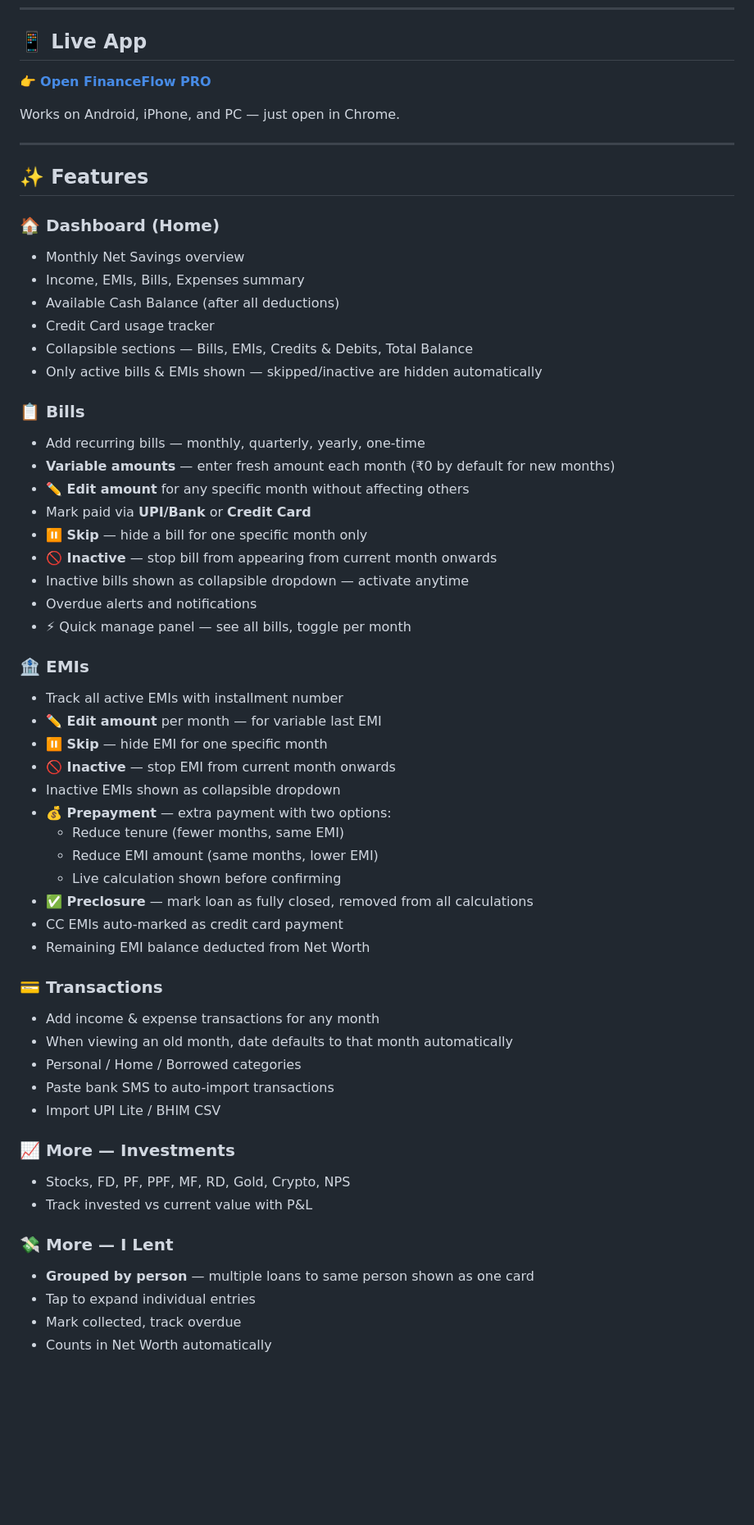
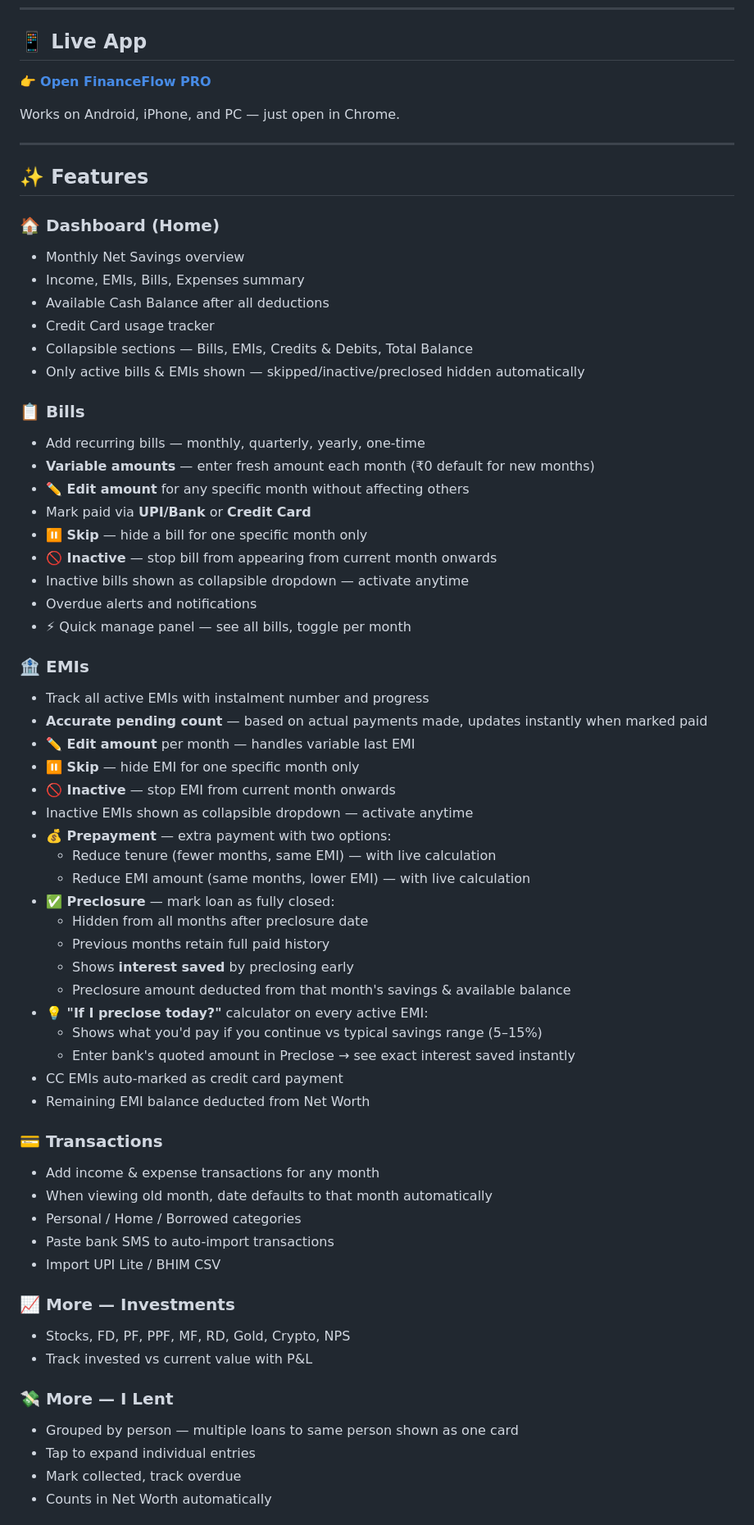
Before and after one commit to BalaSantu/FinanceFlow, a Markdown page: README.md, the part around one of its changes. Shown at 82% size. Rendered like a GitHub page; blank space fills up the shorter version.

```diff
--- a/README.md
+++ b/README.md
@@ -21,14 +21,14 @@ Works on Android, iPhone, and PC — just open in Chrome.
 ### 🏠 Dashboard (Home)
 - Monthly Net Savings overview
 - Income, EMIs, Bills, Expenses summary
-- Available Cash Balance (after all deductions)
+- Available Cash Balance after all deductions
 - Credit Card usage tracker
 - Collapsible sections — Bills, EMIs, Credits & Debits, Total Balance
-- Only active bills & EMIs shown — skipped/inactive are hidden automatically
+- Only active bills & EMIs shown — skipped/inactive/preclosed hidden automatically
 
 ### 📋 Bills
 - Add recurring bills — monthly, quarterly, yearly, one-time
-- **Variable amounts** — enter fresh amount each month (₹0 by default for new months)
+- **Variable amounts** — enter fresh amount each month (₹0 default for new months)
 - **✏️ Edit amount** for any specific month without affecting others
 - Mark paid via **UPI/Bank** or **Credit Card**
 - **⏸ Skip** — hide a bill for one specific month only
@@ -38,22 +38,29 @@ Works on Android, iPhone, and PC — just open in Chrome.
 - ⚡ Quick manage panel — see all bills, toggle per month
 
 ### 🏦 EMIs
-- Track all active EMIs with installment number
-- **✏️ Edit amount** per month — for variable last EMI
-- **⏸ Skip** — hide EMI for one specific month
+- Track all active EMIs with instalment number and progress
+- **Accurate pending count** — based on actual payments made, updates instantly when marked paid
+- **✏️ Edit amount** per month — handles variable last EMI
+- **⏸ Skip** — hide EMI for one specific month only
 - **🚫 Inactive** — stop EMI from current month onwards
-- Inactive EMIs shown as collapsible dropdown
+- Inactive EMIs shown as collapsible dropdown — activate anytime
 - **💰 Prepayment** — extra payment with two options:
-  - Reduce tenure (fewer months, same EMI)
-  - Reduce EMI amount (same months, lower EMI)
-  - Live calculation shown before confirming
-- **✅ Preclosure** — mark loan as fully closed, removed from all calculations
+  - Reduce tenure (fewer months, same EMI) — with live calculation
+  - Reduce EMI amount (same months, lower EMI) — with live calculation
+- **✅ Preclosure** — mark loan as fully closed:
+  - Hidden from all months after preclosure date
+  - Previous months retain full paid history
+  - Shows **interest saved** by preclosing early
+  - Preclosure amount deducted from that month's savings & available balance
+- **💡 "If I preclose today?"** calculator on every active EMI:
+  - Shows what you'd pay if you continue vs typical savings range (5–15%)
+  - Enter bank's quoted amount in Preclose → see exact interest saved instantly
 - CC EMIs auto-marked as credit card payment
 - Remaining EMI balance deducted from Net Worth
 
 ### 💳 Transactions
 - Add income & expense transactions for any month
-- When viewing an old month, date defaults to that month automatically
+- When viewing old month, date defaults to that month automatically
 - Personal / Home / Borrowed categories
 - Paste bank SMS to auto-import transactions
 - Import UPI Lite / BHIM CSV
@@ -63,7 +70,7 @@ Works on Android, iPhone, and PC — just open in Chrome.
 - Track invested vs current value with P&L
 
 ### 💸 More — I Lent
-- **Grouped by person** — multiple loans to same person shown as one card
+- Grouped by person — multiple loans to same person shown as one card
 - Tap to expand individual entries
 - Mark collected, track overdue
 - Counts in Net Worth automatically
```
Also changed, not shown: other parts of README.md (+35 -26 lines).
